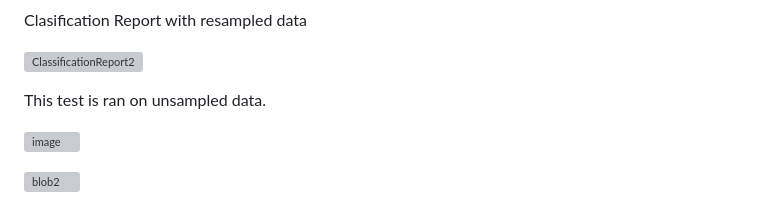
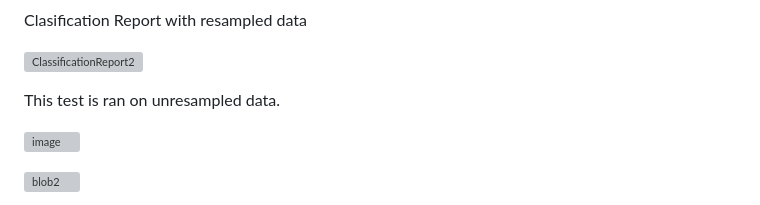
Before and after one commit to LJMData/Project4_Banking_Churn, a Markdown page: README.md, the part around the change. Drawn GitHub-style; grey boxes are pictures that could not be loaded.

```diff
--- a/README.md
+++ b/README.md
@@ -67,7 +67,7 @@ Confusion Matrix with oversample data
 
 ![ClassificationReport2](https://user-images.githubusercontent.com/115945473/232028052-8810966f-0c16-4132-b93b-ae531b8f19a8.jpg)
 
-This test is ran on unsampled data.
+This test is ran on unresampled data.
 
 ![image](https://user-images.githubusercontent.com/115945473/232029062-b61df275-24dc-4fb5-8f87-7746eb71d5cc.png)
 
```
